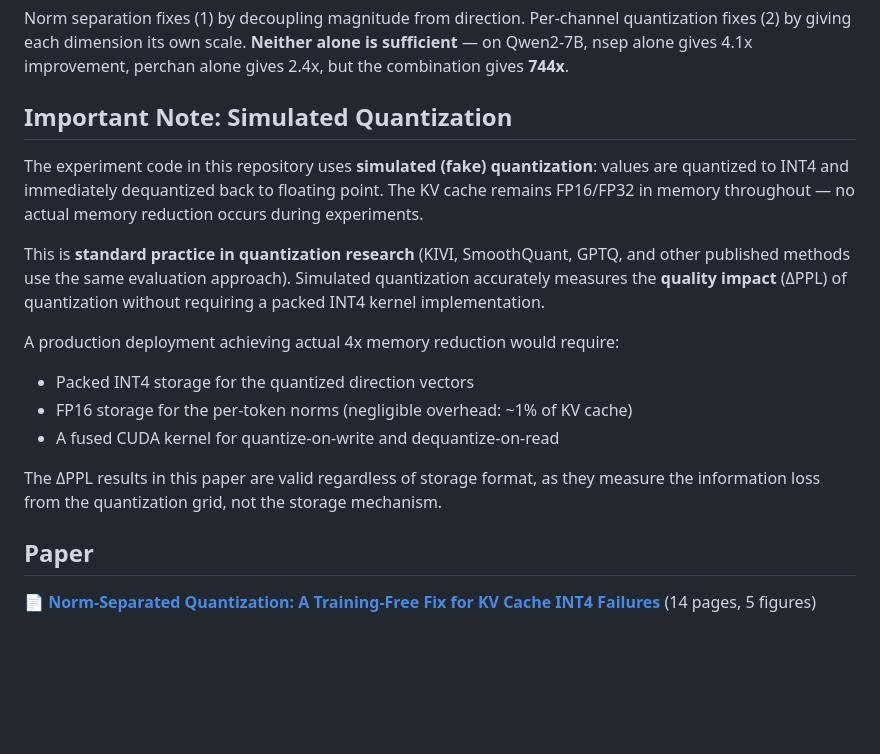
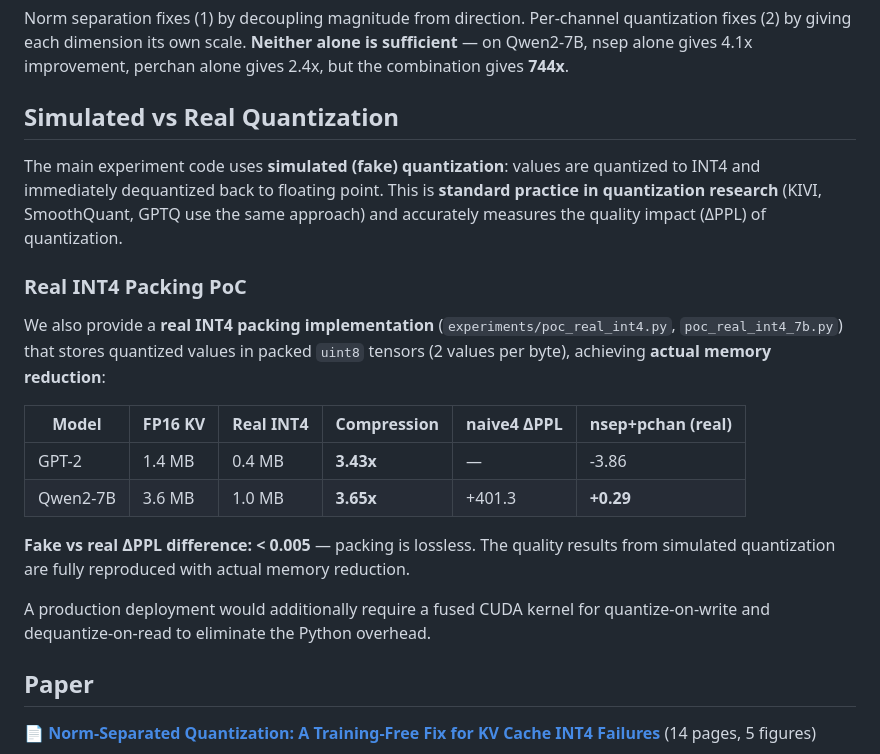
Before and after one commit to metaSATOKEN/norm-separated-quantization, a Markdown page: README.md, the part around the change. GitHub-like rendering; blank space fills up the shorter version.

Commit message:
README: Add real INT4 packing PoC results
Replace "Important Note: Simulated Quantization" with
"Simulated vs Real Quantization" section showing actual
memory reduction (3.43-3.65x) on GPT-2 and Qwen2-7B.

Co-Authored-By: Claude Opus 4.6 (1M context) <noreply@anthropic.com>

```diff
--- a/README.md
+++ b/README.md
@@ -60,18 +60,22 @@ Two independent problems cause naive INT4 to fail:
 
 Norm separation fixes (1) by decoupling magnitude from direction. Per-channel quantization fixes (2) by giving each dimension its own scale. **Neither alone is sufficient** — on Qwen2-7B, nsep alone gives 4.1x improvement, perchan alone gives 2.4x, but the combination gives **744x**.
 
-## Important Note: Simulated Quantization
+## Simulated vs Real Quantization
 
-The experiment code in this repository uses **simulated (fake) quantization**: values are quantized to INT4 and immediately dequantized back to floating point. The KV cache remains FP16/FP32 in memory throughout — no actual memory reduction occurs during experiments.
+The main experiment code uses **simulated (fake) quantization**: values are quantized to INT4 and immediately dequantized back to floating point. This is **standard practice in quantization research** (KIVI, SmoothQuant, GPTQ use the same approach) and accurately measures the quality impact (ΔPPL) of quantization.
 
-This is **standard practice in quantization research** (KIVI, SmoothQuant, GPTQ, and other published methods use the same evaluation approach). Simulated quantization accurately measures the **quality impact** (ΔPPL) of quantization without requiring a packed INT4 kernel implementation.
+### Real INT4 Packing PoC
 
-A production deployment achieving actual 4x memory reduction would require:
-- Packed INT4 storage for the quantized direction vectors
-- FP16 storage for the per-token norms (negligible overhead: ~1% of KV cache)
-- A fused CUDA kernel for quantize-on-write and dequantize-on-read
+We also provide a **real INT4 packing implementation** (`experiments/poc_real_int4.py`, `poc_real_int4_7b.py`) that stores quantized values in packed `uint8` tensors (2 values per byte), achieving **actual memory reduction**:
 
-The ΔPPL results in this paper are valid regardless of storage format, as they measure the information loss from the quantization grid, not the storage mechanism.
+| Model | FP16 KV | Real INT4 | Compression | naive4 ΔPPL | nsep+pchan (real) |
+|-------|---------|-----------|-------------|-------------|-------------------|
+| GPT-2 | 1.4 MB | 0.4 MB | **3.43x** | — | -3.86 |
+| Qwen2-7B | 3.6 MB | 1.0 MB | **3.65x** | +401.3 | **+0.29** |
+
+**Fake vs real ΔPPL difference: < 0.005** — packing is lossless. The quality results from simulated quantization are fully reproduced with actual memory reduction.
+
+A production deployment would additionally require a fused CUDA kernel for quantize-on-write and dequantize-on-read to eliminate the Python overhead.
 
 ## Paper
 
```
